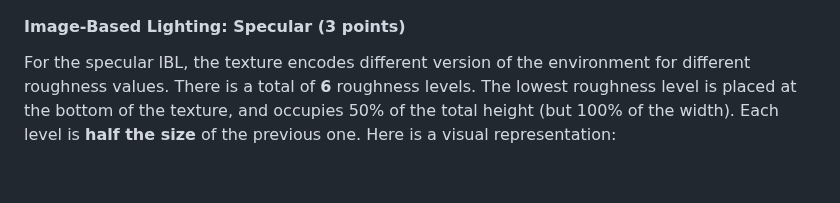
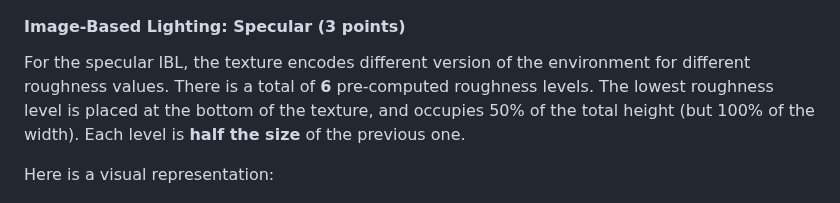
Before and after one commit to thibautambrosino/REPR, a Markdown page: README.md, the part around the change. Drawn GitHub-style; blank space fills up the shorter version.

```diff
--- a/README.md
+++ b/README.md
@@ -150,7 +150,8 @@ This is the kind of results you should get with the diffuse texture `Alexs_Apt_2
 
 
 #### Image-Based Lighting: Specular (3 points)
-For the specular IBL, the texture encodes different version of the environment for different roughness values. There is a total of **6** roughness levels. The lowest roughness level is placed at the bottom of the texture, and occupies 50% of the total height (but 100% of the width). Each level is **half the size** of the previous one.
+For the specular IBL, the texture encodes different version of the environment for different roughness values. There is a total of **6** pre-computed roughness levels. The lowest roughness level is placed at the bottom of the texture, and occupies 50% of the total height (but 100% of the width). Each level is **half the size** of the previous one.
+
 Here is a visual representation:
 <p align="center">
 <img src="./screenshots/SpecEnvSchema.jpg" width=50% height=50%>
```
